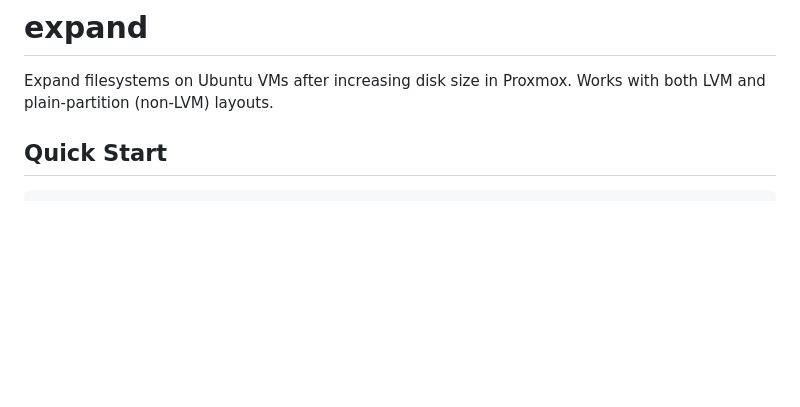
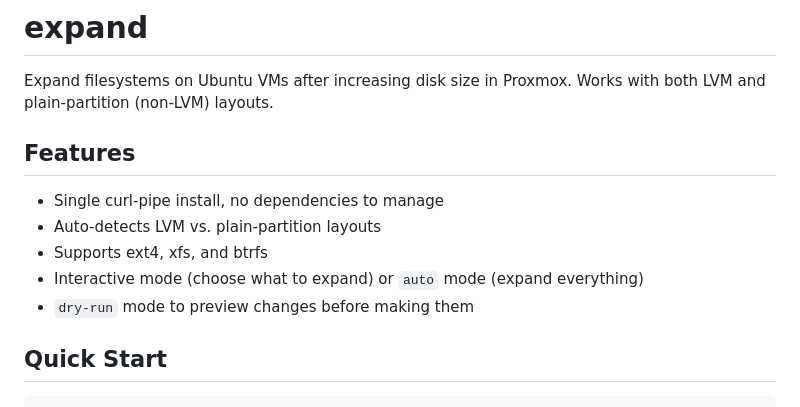
Before and after one commit to SolubleSpork/expand, a Markdown page: README.md, the part around the change. GitHub-like rendering; blank space fills up the shorter version.

Commit message:
Add explicit Features section to README
Aligns with the standard README skeleton's Features heading.

Co-Authored-By: Claude Sonnet 5 <noreply@anthropic.com>

```diff
--- a/README.md
+++ b/README.md
@@ -2,6 +2,14 @@
 
 Expand filesystems on Ubuntu VMs after increasing disk size in Proxmox.
 Works with both LVM and plain-partition (non-LVM) layouts.
+
+## Features
+
+- Single curl-pipe install, no dependencies to manage
+- Auto-detects LVM vs. plain-partition layouts
+- Supports ext4, xfs, and btrfs
+- Interactive mode (choose what to expand) or `auto` mode (expand everything)
+- `dry-run` mode to preview changes before making them
 
 ## Quick Start
 
```
